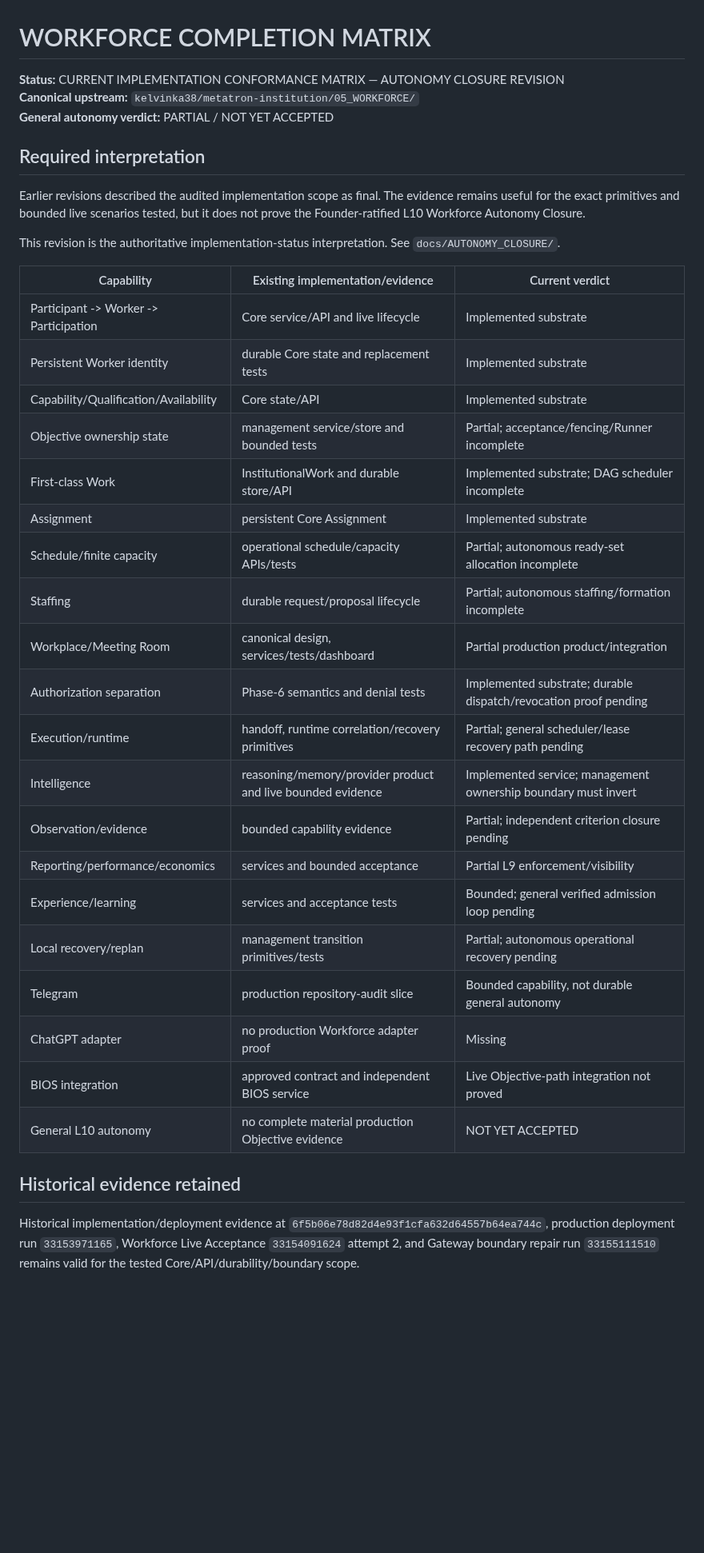
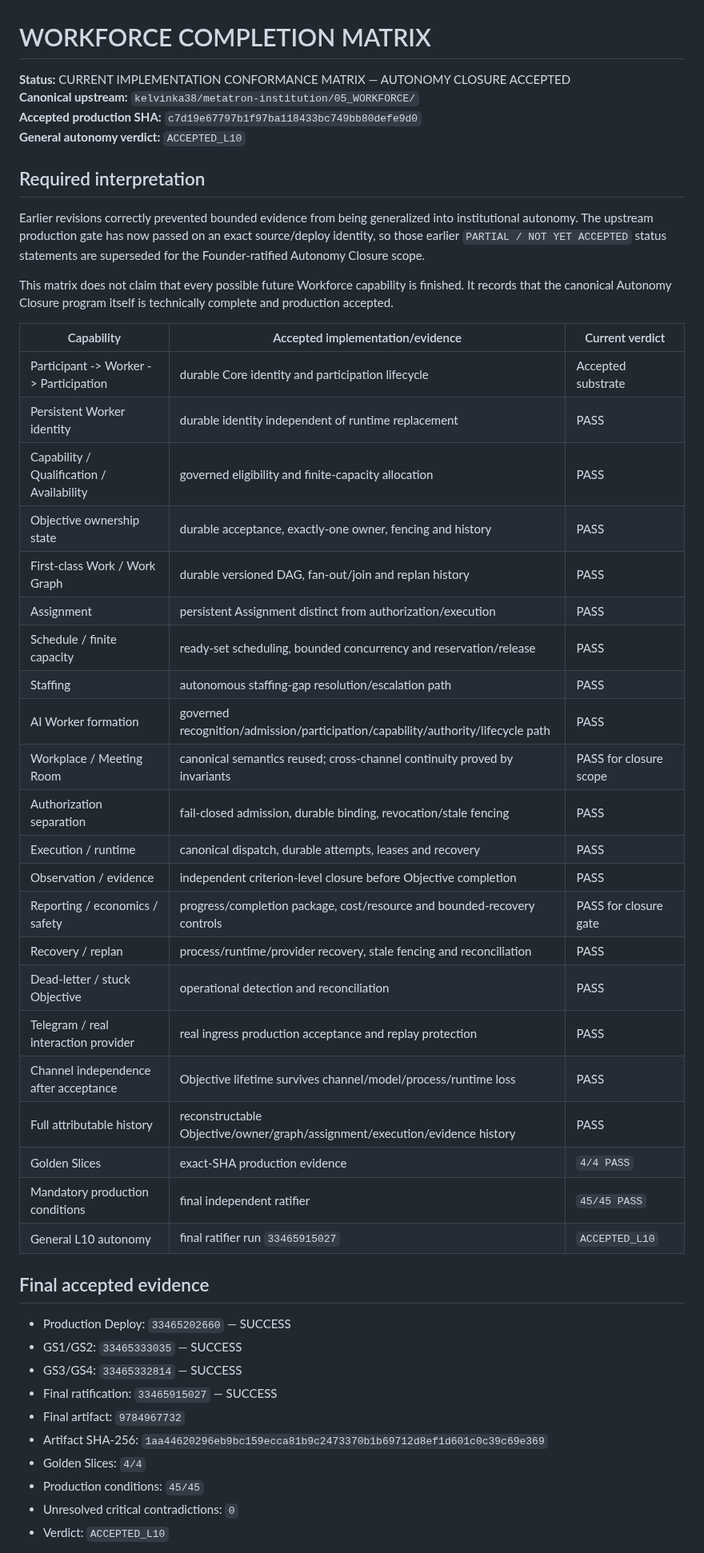
Before and after one commit to kelvinka38/metatron-workforce, a Markdown page: docs/WORKFORCE_COMPLETION_MATRIX.md, the part around one of its changes. Shown at 80% size. Drawn GitHub-style; blank space fills up the shorter version.

Commit message:
docs(workforce): record accepted autonomy completion matrix

```diff
--- a/docs/WORKFORCE_COMPLETION_MATRIX.md
+++ b/docs/WORKFORCE_COMPLETION_MATRIX.md
@@ -1,39 +1,51 @@
 # WORKFORCE COMPLETION MATRIX
 
-**Status:** CURRENT IMPLEMENTATION CONFORMANCE MATRIX — AUTONOMY CLOSURE REVISION
+**Status:** CURRENT IMPLEMENTATION CONFORMANCE MATRIX — AUTONOMY CLOSURE ACCEPTED
 **Canonical upstream:** `kelvinka38/metatron-institution/05_WORKFORCE/`
-**General autonomy verdict:** PARTIAL / NOT YET ACCEPTED
+**Accepted production SHA:** `c7d19e67797b1f97ba118433bc749bb80defe9d0`
+**General autonomy verdict:** `ACCEPTED_L10`
 
 ## Required interpretation
 
-Earlier revisions described the audited implementation scope as final. The evidence remains useful for the exact primitives and bounded live scenarios tested, but it does not prove the Founder-ratified L10 Workforce Autonomy Closure.
+Earlier revisions correctly prevented bounded evidence from being generalized into institutional autonomy. The upstream production gate has now passed on an exact source/deploy identity, so those earlier `PARTIAL / NOT YET ACCEPTED` status statements are superseded for the Founder-ratified Autonomy Closure scope.
 
-This revision is the authoritative implementation-status interpretation. See `docs/AUTONOMY_CLOSURE/`.
+This matrix does not claim that every possible future Workforce capability is finished. It records that the canonical Autonomy Closure program itself is technically complete and production accepted.
 
-| Capability | Existing implementation/evidence | Current verdict |
+| Capability | Accepted implementation/evidence | Current verdict |
 |---|---|---|
-| Participant -> Worker -> Participation | Core service/API and live lifecycle | Implemented substrate |
-| Persistent Worker identity | durable Core state and replacement tests | Implemented substrate |
-| Capability/Qualification/Availability | Core state/API | Implemented substrate |
-| Objective ownership state | management service/store and bounded tests | Partial; acceptance/fencing/Runner incomplete |
-| First-class Work | InstitutionalWork and durable store/API | Implemented substrate; DAG scheduler incomplete |
-| Assignment | persistent Core Assignment | Implemented substrate |
-| Schedule/finite capacity | operational schedule/capacity APIs/tests | Partial; autonomous ready-set allocation incomplete |
-| Staffing | durable request/proposal lifecycle | Partial; autonomous staffing/formation incomplete |
-| Workplace/Meeting Room | canonical design, services/tests/dashboard | Partial production product/integration |
-| Authorization separation | Phase-6 semantics and denial tests | Implemented substrate; durable dispatch/revocation proof pending |
-| Execution/runtime | handoff, runtime correlation/recovery primitives | Partial; general scheduler/lease recovery path pending |
-| Intelligence | reasoning/memory/provider product and live bounded evidence | Implemented service; management ownership boundary must invert |
-| Observation/evidence | bounded capability evidence | Partial; independent criterion closure pending |
-| Reporting/performance/economics | services and bounded acceptance | Partial L9 enforcement/visibility |
-| Experience/learning | services and acceptance tests | Bounded; general verified admission loop pending |
-| Local recovery/replan | management transition primitives/tests | Partial; autonomous operational recovery pending |
-| Telegram | production repository-audit slice | Bounded capability, not durable general autonomy |
-| ChatGPT adapter | no production Workforce adapter proof | Missing |
-| BIOS integration | approved contract and independent BIOS service | Live Objective-path integration not proved |
-| General L10 autonomy | no complete material production Objective evidence | NOT YET ACCEPTED |
+| Participant -> Worker -> Participation | durable Core identity and participation lifecycle | Accepted substrate |
+| Persistent Worker identity | durable identity independent of runtime replacement | PASS |
+| Capability / Qualification / Availability | governed eligibility and finite-capacity allocation | PASS |
+| Objective ownership state | durable acceptance, exactly-one owner, fencing and history | PASS |
+| First-class Work / Work Graph | durable versioned DAG, fan-out/join and replan history | PASS |
+| Assignment | persistent Assignment distinct from authorization/execution | PASS |
+| Schedule / finite capacity | ready-set scheduling, bounded concurrency and reservation/release | PASS |
+| Staffing | autonomous staffing-gap resolution/escalation path | PASS |
+| AI Worker formation | governed recognition/admission/participation/capability/authority/lifecycle path | PASS |
+| Workplace / Meeting Room | canonical semantics reused; cross-channel continuity proved by invariants | PASS for closure scope |
+| Authorization separation | fail-closed admission, durable binding, revocation/stale fencing | PASS |
+| Execution / runtime | canonical dispatch, durable attempts, leases and recovery | PASS |
+| Observation / evidence | independent criterion-level closure before Objective completion | PASS |
+| Reporting / economics / safety | progress/completion package, cost/resource and bounded-recovery controls | PASS for closure gate |
+| Recovery / replan | process/runtime/provider recovery, stale fencing and reconciliation | PASS |
+| Dead-letter / stuck Objective | operational detection and reconciliation | PASS |
+| Telegram / real interaction provider | real ingress production acceptance and replay protection | PASS |
+| Channel independence after acceptance | Objective lifetime survives channel/model/process/runtime loss | PASS |
+| Full attributable history | reconstructable Objective/owner/graph/assignment/execution/evidence history | PASS |
+| Golden Slices | exact-SHA production evidence | `4/4 PASS` |
+| Mandatory production conditions | final independent ratifier | `45/45 PASS` |
+| General L10 autonomy | final ratifier run `33465915027` | `ACCEPTED_L10` |
 
-## Historical evidence retained
+## Final accepted evidence
 
-Historical implementation/deployment evidence at `6f5b06e78d82d4e93f1cfa632d64557b64ea744c`, production deployment run `33153971165`, Workforce Live Acceptance `33154091624` attempt 2, and Gateway boundary repair run `33155111510` remains valid for the tested Core/API/durability/boundary scope.
+- Production Deploy: `33465202660` — SUCCESS
+- GS1/GS2: `33465333035` — SUCCESS
+- GS3/GS4: `33465332814` — SUCCESS
+- Final ratification: `33465915027` — SUCCESS
+- Final artifact: `9784967732`
+- Artifact SHA-256: `1aa44620296eb9bc159ecca81b9c2473370b1b69712d8ef1d601c0c39c69e369`
+- Golden Slices: `4/4`
+- Production conditions: `45/45`
+- Unresolved critical contradictions: `0`
+- Verdict: `ACCEPTED_L10`
 
```
Also changed, not shown: other parts of docs/WORKFORCE_COMPLETION_MATRIX.md (+9 -4 lines).
